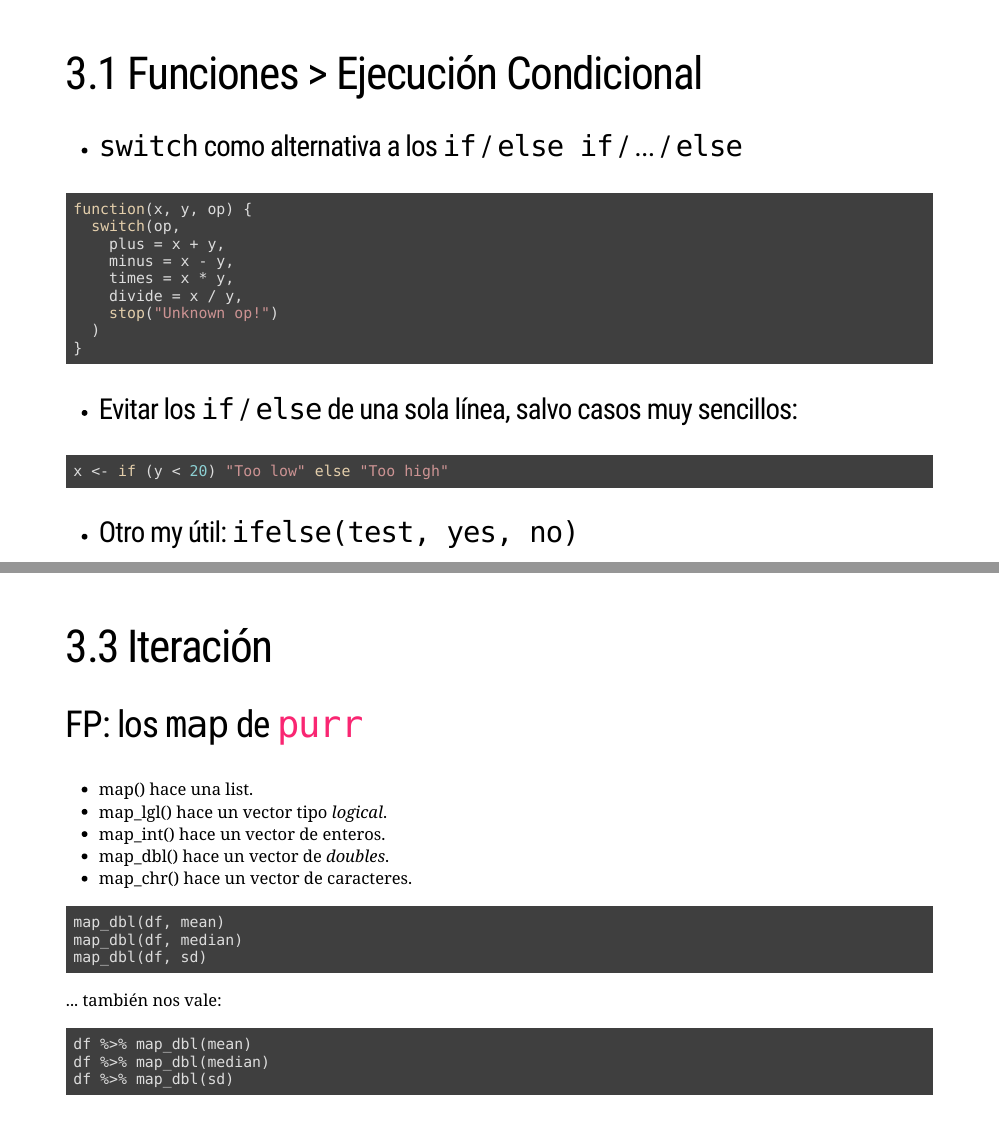
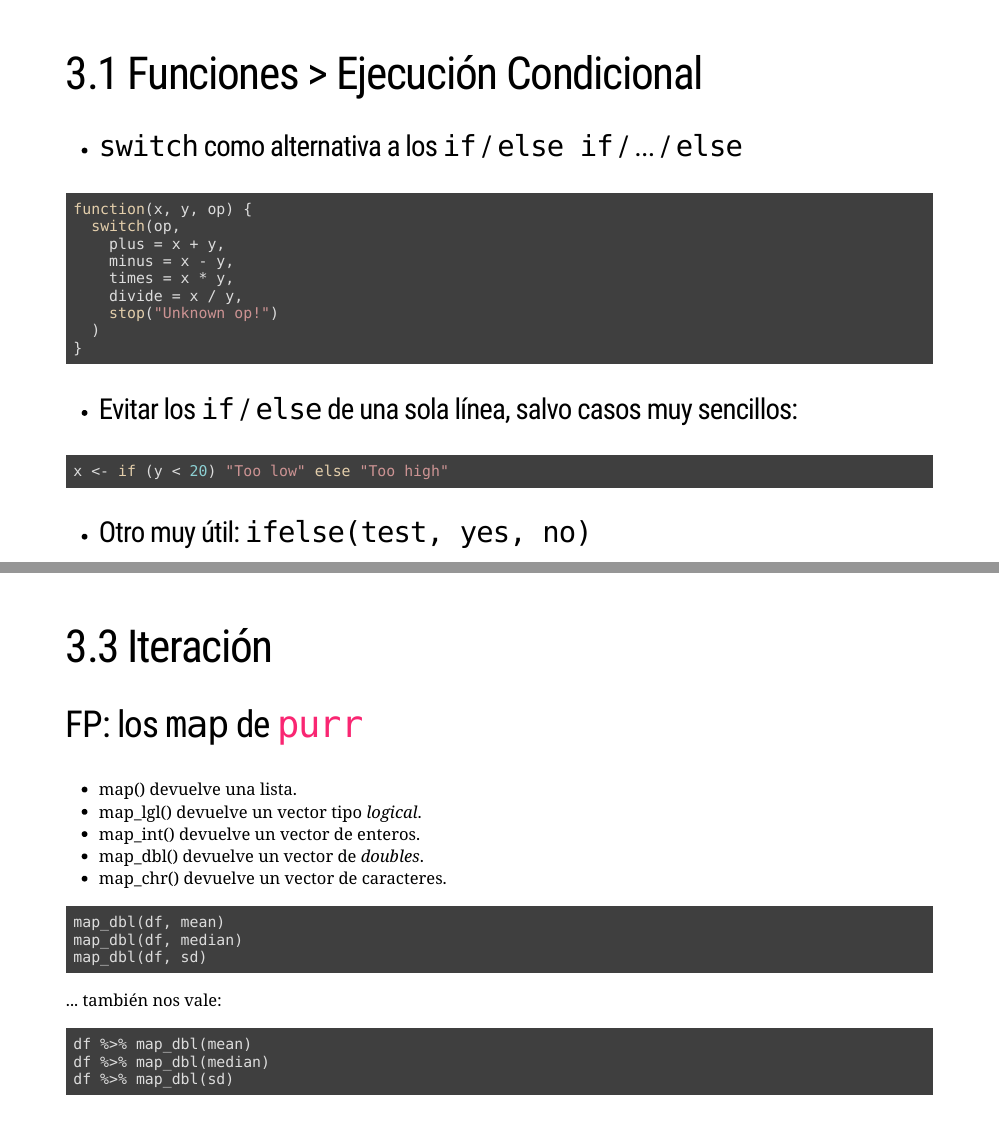
Before and after one commit to hhroig/BAV-slides, an R Markdown document (index.Rmd): pages 105 and 119 of 140, joined at a grey line. The pictures show the slides in the output file index.html that the author committed with the source; the slides are laid out offline by our stand-in for remark.js, each with all of its steps uncovered, in fonts that may differ from those the slides ask for, and without slide numbers, shadows or browser add-ons; a font, style sheet, LaTeX package, included part or bibliography that could not be used is replaced or left out.

Commit message:
fix typos

```diff
--- a/index.Rmd
+++ b/index.Rmd
@@ -1829,7 +1829,7 @@ x <- if (y < 20) "Too low" else "Too high"
 
 --
 
-* ### Otro my útil: `ifelse(test, yes, no)`
+* ### Otro muy útil: `ifelse(test, yes, no)`
 
 ---
 
@@ -2176,11 +2176,11 @@ col_summary(df, mean)
 
 --
 
-* map() hace una list.
-* map_lgl() hace un vector tipo *logical*.
-* map_int() hace un vector de enteros.
-* map_dbl() hace un vector de *doubles*.
-* map_chr() hace un vector de caracteres.
+* map() devuelve una lista.
+* map_lgl() devuelve un vector tipo *logical*.
+* map_int() devuelve un vector de enteros.
+* map_dbl() devuelve un vector de *doubles*.
+* map_chr() devuelve un vector de caracteres.
 
 --
 
```
Also changed, not shown: index.html, index.Rmd (6 more changed lines).
